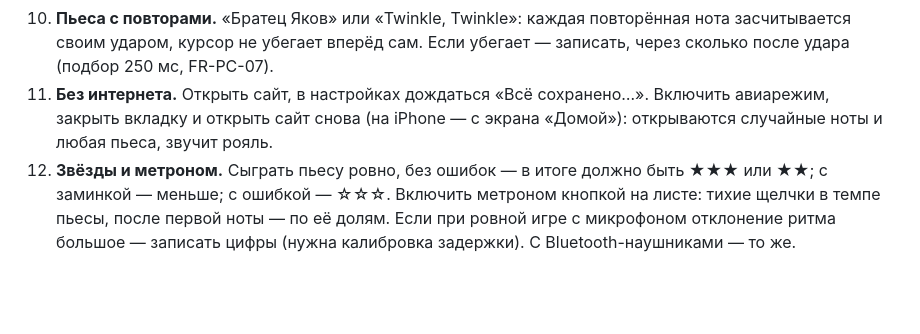
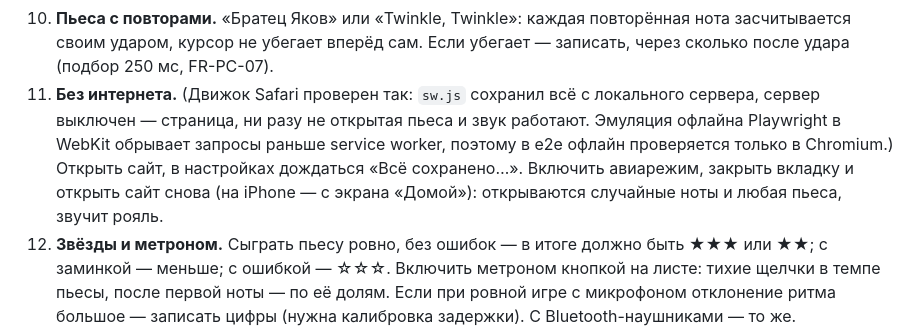
Before and after one commit to seliverstov-maxim/s-lista, a Markdown page: docs/testing.md, the part around the change. Rendered like a GitHub page; blank space fills up the shorter version.

Commit message:
Тестирование: как проверена работа без интернета в движке Safari
Co-Authored-By: Claude Opus 5.5 (1M context) <noreply@anthropic.com>

```diff
--- a/docs/testing.md
+++ b/docs/testing.md
@@ -37,7 +37,7 @@
 8. **Басы.** Басовый ключ, 3 линейки снизу: ноты Ля₁, Си₁, До распознаются, нет ошибок на октаву.
 9. **Верх.** Скрипичный ключ, 3 линейки сверху: ноты до ми³ распознаются.
 10. **Пьеса с повторами.** «Братец Яков» или «Twinkle, Twinkle»: каждая повторённая нота засчитывается своим ударом, курсор не убегает вперёд сам. Если убегает — записать, через сколько после удара (подбор 250 мс, FR-PC-07).
-13. **Без интернета.** Открыть сайт, в настройках дождаться «Всё сохранено…». Включить авиарежим, закрыть вкладку и открыть сайт снова (на iPhone — с экрана «Домой»): открываются случайные ноты и любая пьеса, звучит рояль.
+13. **Без интернета.** (Движок Safari проверен так: `sw.js` сохранил всё с локального сервера, сервер выключен — страница, ни разу не открытая пьеса и звук работают. Эмуляция офлайна Playwright в WebKit обрывает запросы раньше service worker, поэтому в e2e офлайн проверяется только в Chromium.) Открыть сайт, в настройках дождаться «Всё сохранено…». Включить авиарежим, закрыть вкладку и открыть сайт снова (на iPhone — с экрана «Домой»): открываются случайные ноты и любая пьеса, звучит рояль.
 12. **Звёзды и метроном.** Сыграть пьесу ровно, без ошибок — в итоге должно быть ★★★ или ★★; с заминкой — меньше; с ошибкой — ☆☆☆. Включить метроном кнопкой на листе: тихие щелчки в темпе пьесы, после первой ноты — по её долям. Если при ровной игре с микрофоном отклонение ритма большое — записать цифры (нужна калибровка задержки). С Bluetooth-наушниками — то же.
 11. **Прослушивание.** В пьесе «▶»: звук слышно из динамика, в том числе при включённом микрофоне; подсветка идёт вместе со звуком; пока звучит, игра на пианино не засчитывается; «■» останавливает. На iPhone проверить беззвучный режим и громкость при включённом микрофоне. Звук — рояль, а не «электронный» тон: верхние ноты (до ми³) короткие и яркие, басовые звучат долго; первое нажатие после открытия тренажёра может прозвучать синтезом, пока грузятся записи.
 12. **Пьеса целиком.** «Ода к радости» в басовом ключе до конца: строки сменяются, итог показывает число нот и время, «Ещё раз» и «К списку» работают.
```
